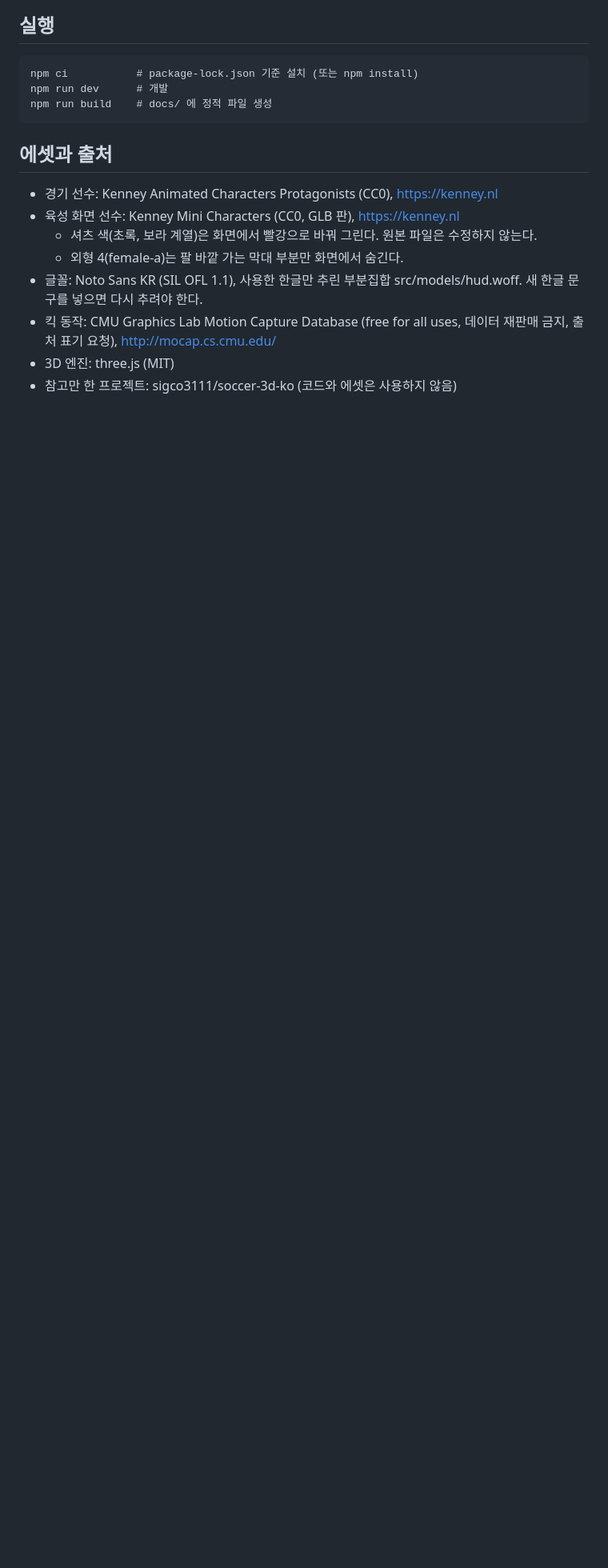
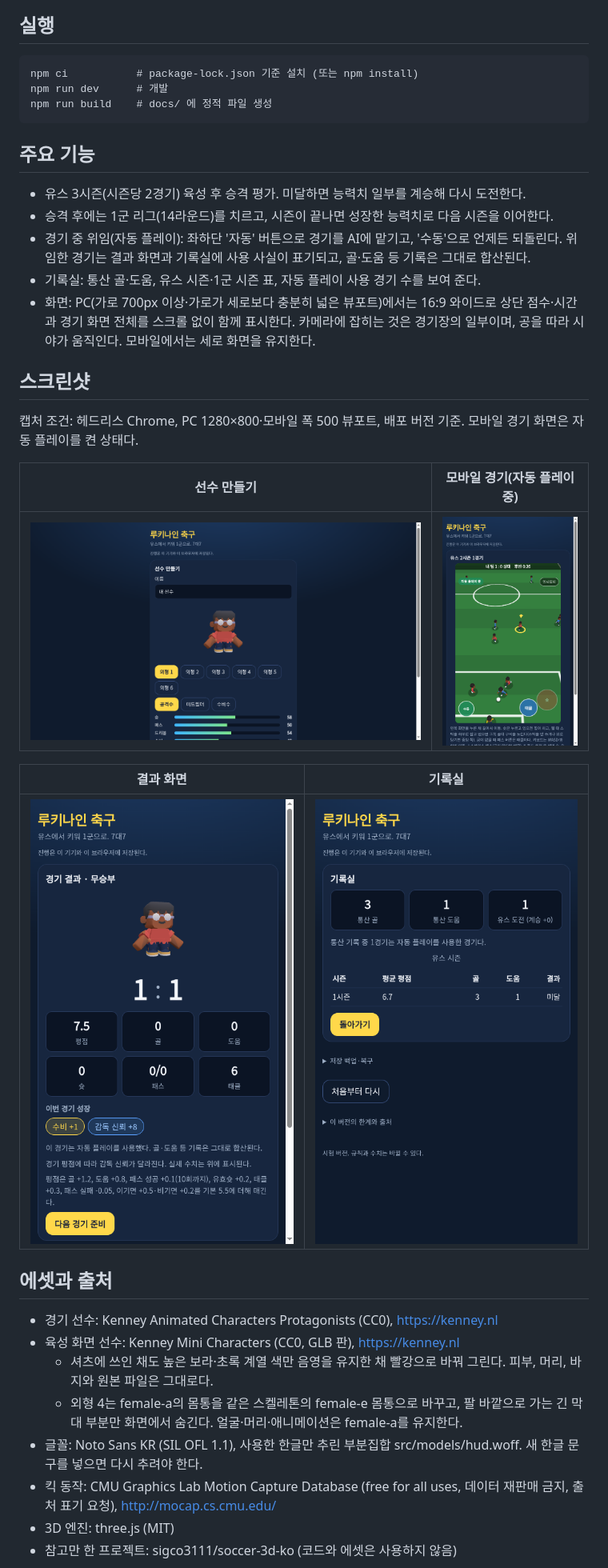
Before and after one commit to sigco3111/rookie-fc, a Markdown page: README.md, the part around one of its changes. Shown at 80% size. GitHub-like rendering; pictures changed too: docs/screenshots/home.png (added), docs/screenshots/play-mobile-delegate.png (added), docs/screenshots/records-delegate.png (added); blank space fills up the shorter version.

Commit message:
docs: README 현행화(유스 3시즌·리그 이어하기·위임·와이드 정정) + 스크린샷 5종 + 실속도 위임/수동입력 시험 4종

```diff
--- a/README.md
+++ b/README.md
@@ -8,11 +12,29 @@
     npm run dev      # 개발
     npm run build    # docs/ 에 정적 파일 생성
 
+## 주요 기능
+- 유스 3시즌(시즌당 2경기) 육성 후 승격 평가. 미달하면 능력치 일부를 계승해 다시 도전한다.
+- 승격 후에는 1군 리그(14라운드)를 치르고, 시즌이 끝나면 성장한 능력치로 다음 시즌을 이어한다.
+- 경기 중 위임(자동 플레이): 좌하단 '자동' 버튼으로 경기를 AI에 맡기고, '수동'으로 언제든 되돌린다. 위임한 경기는 결과 화면과 기록실에 사용 사실이 표기되고, 골·도움 등 기록은 그대로 합산된다.
+- 기록실: 통산 골·도움, 유스 시즌·1군 시즌 표, 자동 플레이 사용 경기 수를 보여 준다.
+- 화면: PC(가로 700px 이상·가로가 세로보다 충분히 넓은 뷰포트)에서는 16:9 와이드로 상단 점수·시간과 경기 화면 전체를 스크롤 없이 함께 표시한다. 카메라에 잡히는 것은 경기장의 일부이며, 공을 따라 시야가 움직인다. 모바일에서는 세로 화면을 유지한다.
+
+## 스크린샷
+캡처 조건: 헤드리스 Chrome, PC 1280×800·모바일 폭 500 뷰포트, 배포 버전 기준. 모바일 경기 화면은 자동 플레이를 켠 상태다.
+
+| 선수 만들기 | 모바일 경기(자동 플레이 중) |
+| --- | --- |
+| ![선수 만들기](docs/screenshots/home.png) | ![모바일 경기](docs/screenshots/play-mobile-delegate.png) |
+
+| 결과 화면 | 기록실 |
+| --- | --- |
+| ![결과 화면](docs/screenshots/result-delegate.png) | ![기록실](docs/screenshots/records-delegate.png) |
+
 ## 에셋과 출처
 - 경기 선수: Kenney Animated Characters Protagonists (CC0), https://kenney.nl
 - 육성 화면 선수: Kenney Mini Characters (CC0, GLB 판), https://kenney.nl
-  - 셔츠 색(초록, 보라 계열)은 화면에서 빨강으로 바꿔 그린다. 원본 파일은 수정하지 않는다.
-  - 외형 4(female-a)는 팔 바깥 가는 막대 부분만 화면에서 숨긴다.
+  - 셔츠에 쓰인 채도 높은 보라·초록 계열 색만 음영을 유지한 채 빨강으로 바꿔 그린다. 피부, 머리, 바지와 원본 파일은 그대로다.
+  - 외형 4는 female-a의 몸통을 같은 스켈레톤의 female-e 몸통으로 바꾸고, 팔 바깥으로 가는 긴 막대 부분만 화면에서 숨긴다. 얼굴·머리·애니메이션은 female-a를 유지한다.
 - 글꼴: Noto Sans KR (SIL OFL 1.1), 사용한 한글만 추린 부분집합 src/models/hud.woff. 새 한글 문구를 넣으면 다시 추려야 한다.
 - 킥 동작: CMU Graphics Lab Motion Capture Database (free for all uses, 데이터 재판매 금지, 출처 표기 요청), http://mocap.cs.cmu.edu/
 - 3D 엔진: three.js (MIT)
```
Also changed, not shown: other parts of README.md (+9 -2 lines), docs/screenshots/play-pc-wide.png (added), 4 other files.
